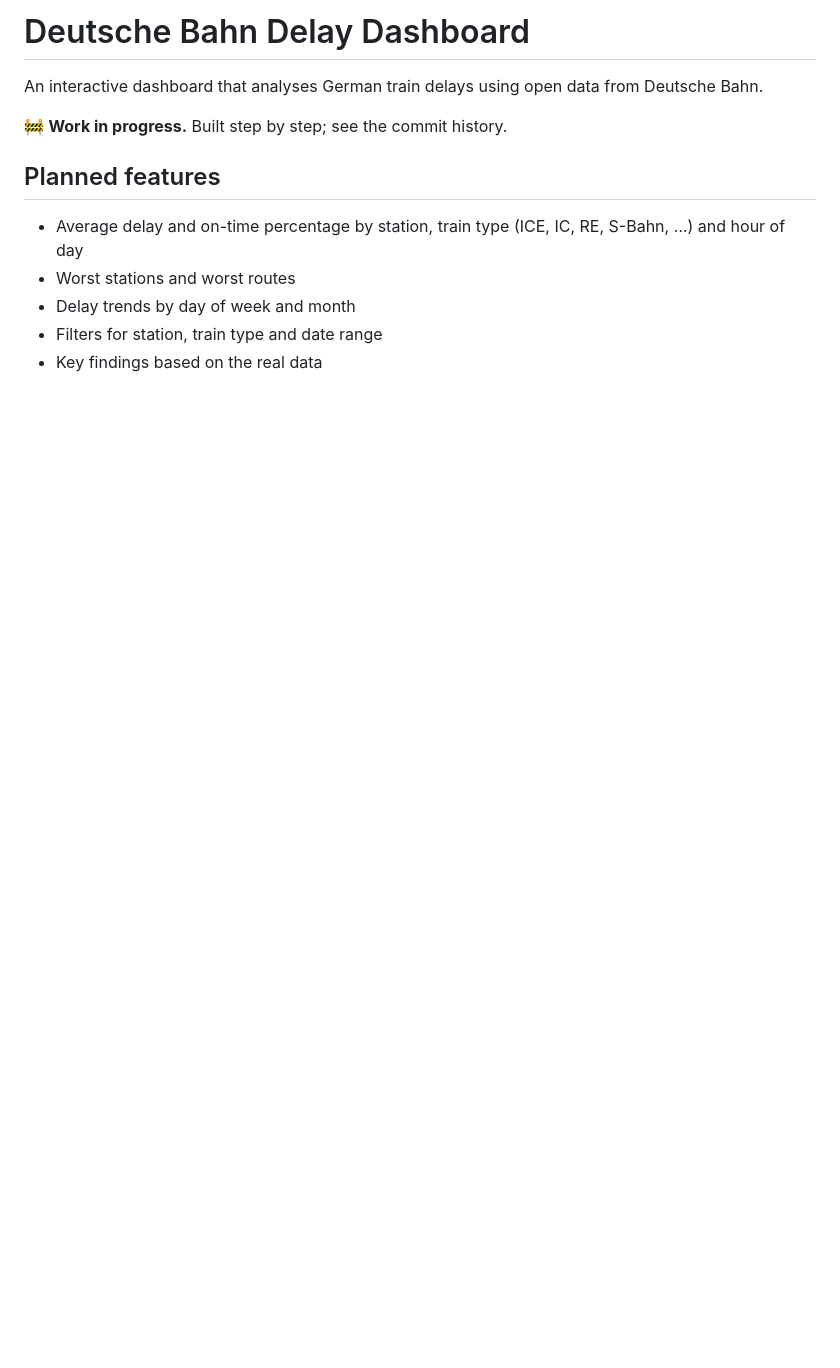
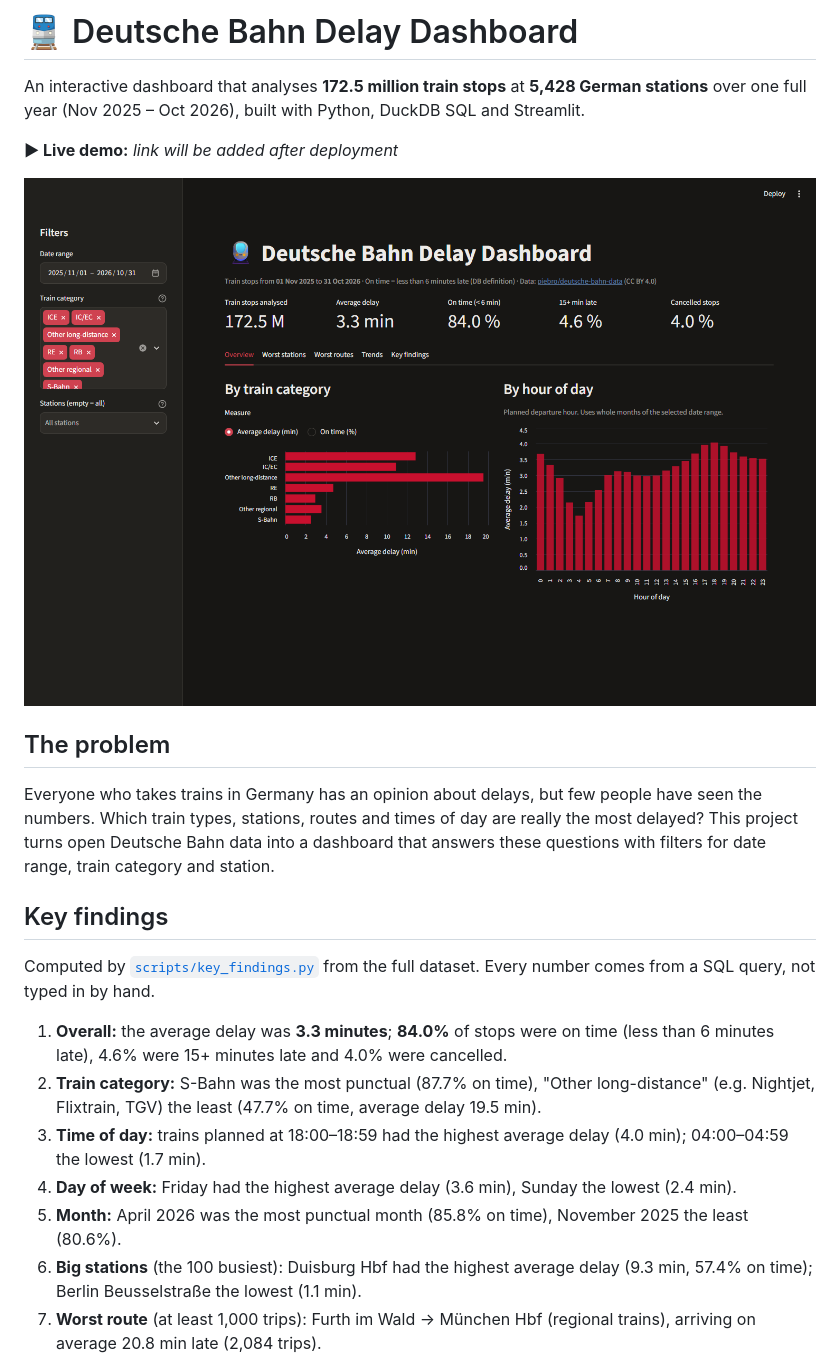
Before and after one commit to ommggkrish/db-delay-dashboard, a Markdown page: README.md, the part around one of its changes. Rendered like a GitHub page; pictures changed too: docs/overview.png (added); blank space fills up the shorter version.

```diff
--- a/README.md
+++ b/README.md
@@ -1,12 +1,28 @@
-# Deutsche Bahn Delay Dashboard
+# 🚆 Deutsche Bahn Delay Dashboard
 
-An interactive dashboard that analyses German train delays using open data from Deutsche Bahn.
+An interactive dashboard that analyses **172.5 million train stops** at **5,428 German stations**
+over one full year (Nov 2025 – Oct 2026), built with Python, DuckDB SQL and Streamlit.
 
-🚧 **Work in progress.** Built step by step; see the commit history.
+**▶ Live demo:** _link will be added after deployment_
 
-## Planned features
-- Average delay and on-time percentage by station, train type (ICE, IC, RE, S-Bahn, …) and hour of day
-- Worst stations and worst routes
-- Delay trends by day of week and month
-- Filters for station, train type and date range
-- Key findings based on the real data
+![Dashboard overview](docs/overview.png)
+
+## The problem
+
+Everyone who takes trains in Germany has an opinion about delays, but few people have seen the numbers.
+Which train types, stations, routes and times of day are really the most delayed?
+This project turns open Deutsche Bahn data into a dashboard that answers these questions with filters
+for date range, train category and station.
+
+## Key findings
+
+Computed by [`scripts/key_findings.py`](scripts/key_findings.py) from the full dataset. Every number comes from a SQL query, not typed in by hand.
+
+1. **Overall:** the average delay was **3.3 minutes**; **84.0%** of stops were on time (less than 6 minutes late), 4.6% were 15+ minutes late and 4.0% were cancelled.
+2. **Train category:** S-Bahn was the most punctual (87.7% on time), "Other long-distance" (e.g. Nightjet, Flixtrain, TGV) the least (47.7% on time, average delay 19.5 min).
+3. **Time of day:** trains planned at 18:00–18:59 had the highest average delay (4.0 min); 04:00–04:59 the lowest (1.7 min).
+4. **Day of week:** Friday had the highest average delay (3.6 min), Sunday the lowest (2.4 min).
+5. **Month:** April 2026 was the most punctual month (85.8% on time), November 2025 the least (80.6%).
+6. **Big stations** (the 100 busiest): Duisburg Hbf had the highest average delay (9.3 min, 57.4% on time); Berlin Beusselstraße the lowest (1.1 min).
+7. **Worst route** (at least 1,000 trips): Furth im Wald → München Hbf (regional trains), arriving on average 20.8 min late (2,084 trips).
+
```
Also changed, not shown: other parts of README.md (+105 -5 lines), docs/trends.jpg (added), docs/worst_routes.jpg (added).
